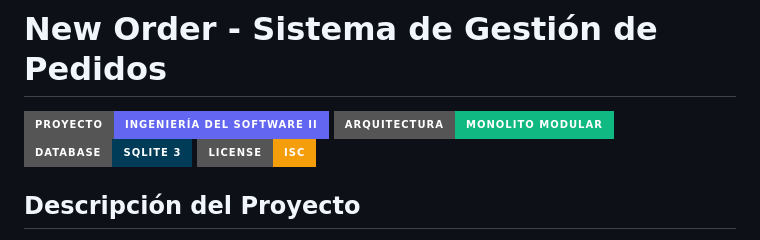
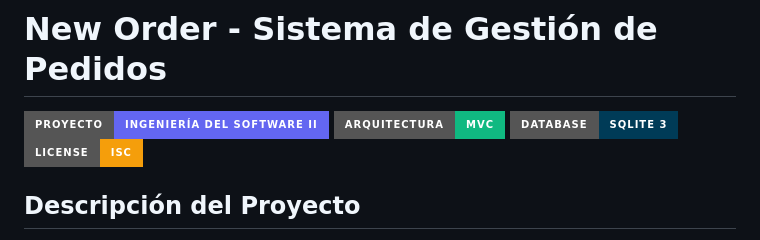
Before and after one commit to jcsa87/new-order, a Markdown page: README.md, the part around one of its changes. GitHub-like rendering; badges without logos.

Commit message:
actualizo readme

```diff
--- a/README.md
+++ b/README.md
@@ -1,7 +1,7 @@
 # New Order - Sistema de Gestión de Pedidos
 
 ![Project Banner](https://img.shields.io/badge/Proyecto-Ingeniería_Del_Software_II-6366f1?style=for-the-badge&logo=rocket)
-![Architecture](https://img.shields.io/badge/Arquitectura-Monolito_Modular-10b981?style=for-the-badge&logo=architecture)
+![Architecture](https://img.shields.io/badge/Arquitectura-MVC-10b981?style=for-the-badge&logo=architecture)
 ![Database](https://img.shields.io/badge/Database-SQLite_3-003b57?style=for-the-badge&logo=sqlite)
 ![License](https://img.shields.io/badge/License-ISC-f59e0b?style=for-the-badge)
 
```
Also changed, not shown: other parts of README.md (+3 -2 lines).
